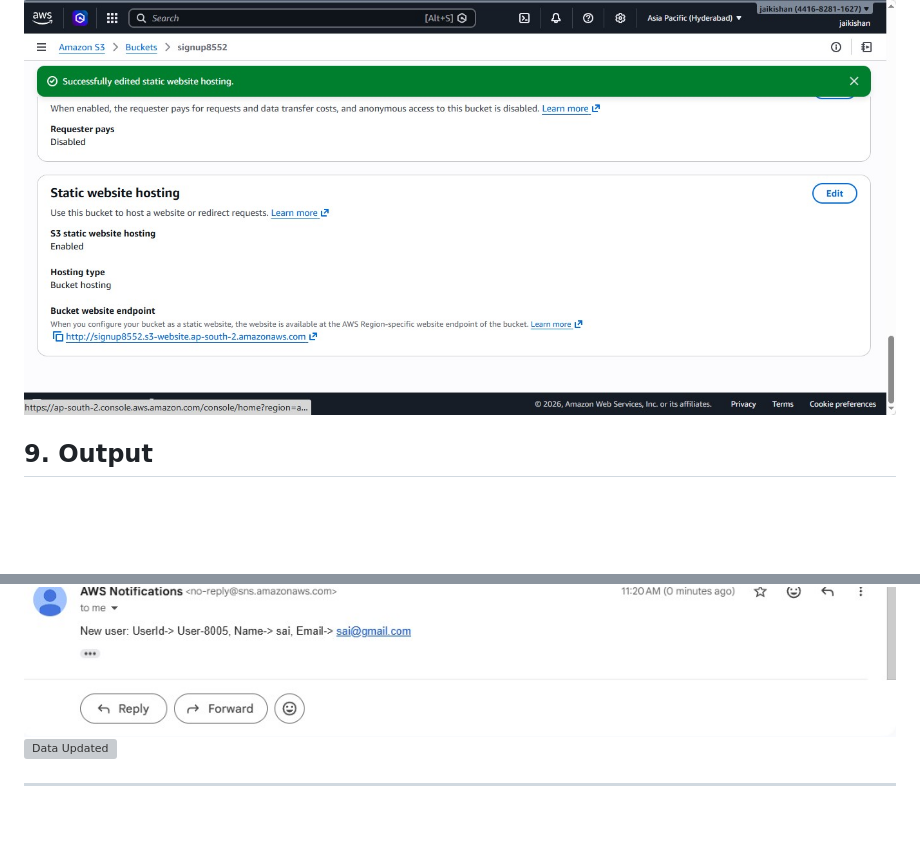
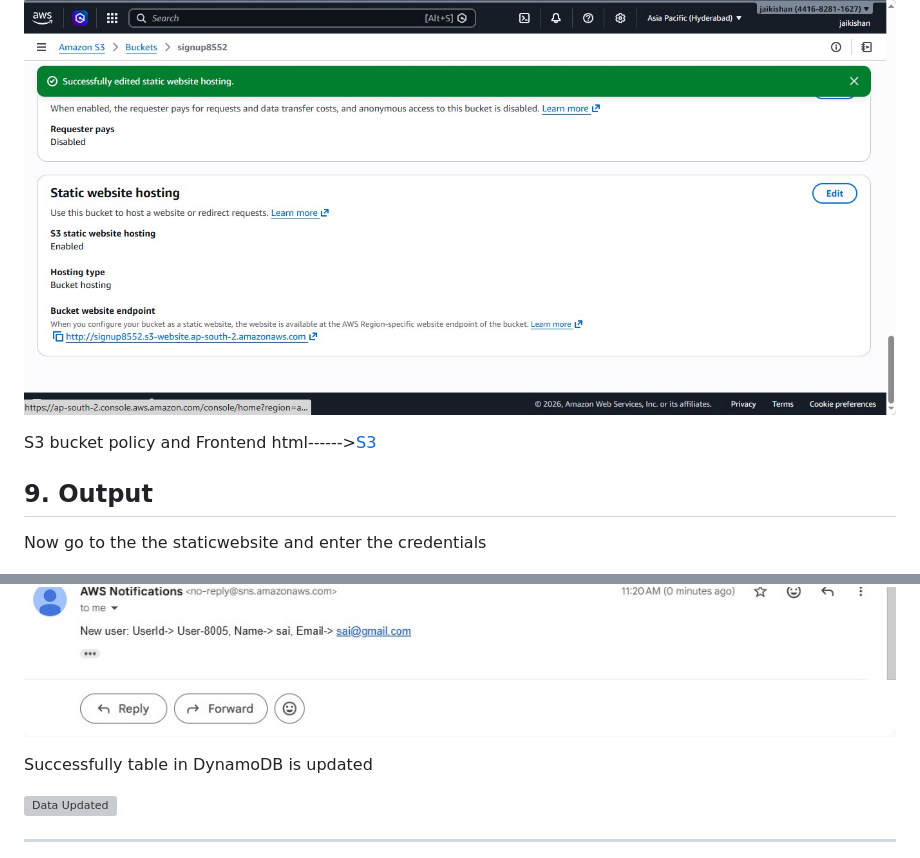
Before and after one commit to jaikishan-2007/AWS-signup-notification-system, a Markdown page: README.md, 2 parts joined by grey strips. Drawn GitHub-style; blank space fills up the shorter version; grey boxes are pictures that could not be loaded.

```diff
--- a/README.md
+++ b/README.md
@@ -156,9 +186,16 @@ NOTE: Don't forgot to mention your Resource path /xyz.. In my case it is **/sign
 ![S3 Static Website](Key_Screenshots/18-S3bucket_With_Enabled_StaticWebsite.jpg)
 
+S3 bucket policy and Frontend html------>[S3](https://github.com/jaikishan-2007/AWS-signup-notification-system/tree/main/S3_bucket)
+
 ## 9. Output
+Now go to the the staticwebsite and enter the credentials
+
 ![Website Test](Key_Screenshots/20-Testing_website.jpg)
 ![Success](Key_Screenshots/21-Test_Successful.jpg)
 ![Email](Key_Screenshots/22-Email_sent_by_SNS.jpg)
+
+Successfully table in DynamoDB is updated
+
 ![Data Updated](Key_Screenshots/23-Data_Updated_In_Table.jpg)
 
 ---
```
Also changed, not shown: other parts of README.md (+82 -6 lines).
